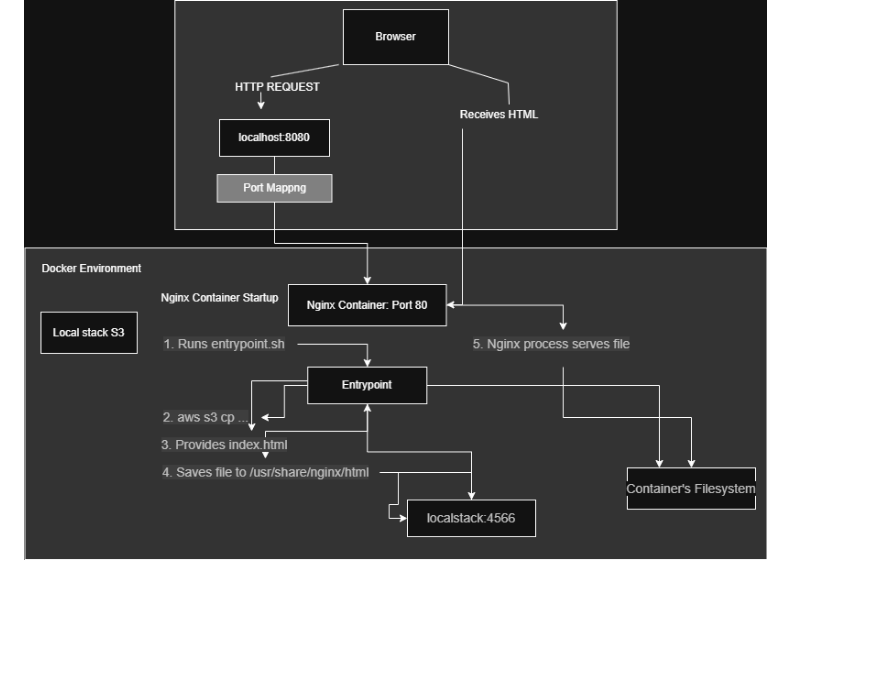
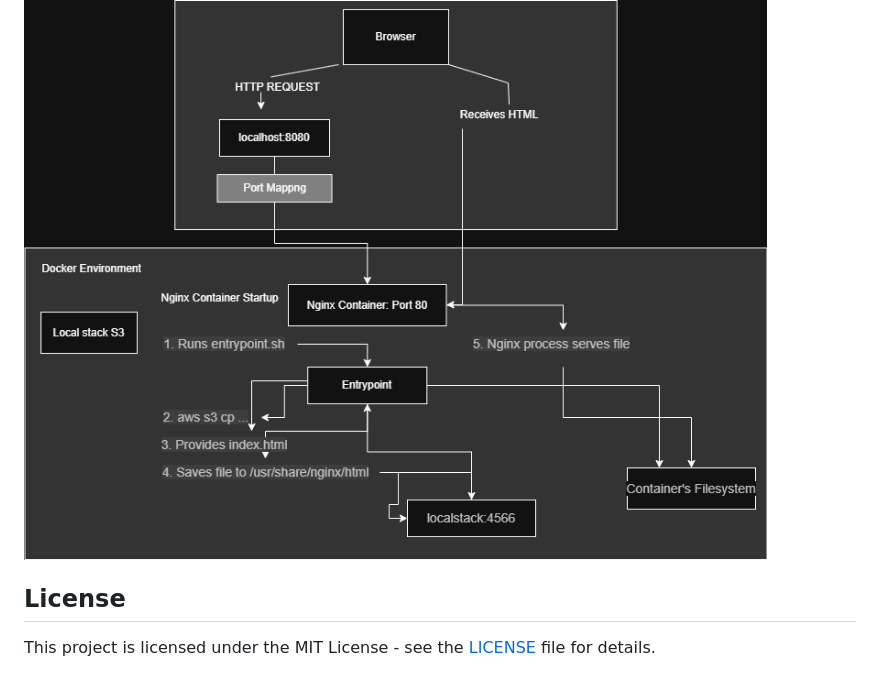
Before and after one commit to YogeshT22/Multi-Pattern-Container-Deployment, a Markdown page: README.md, the part around the change. Rendered like a GitHub page; blank space fills up the shorter version.

Commit message:
Update README (Added MIT LICENSE)

```diff
--- a/README.md
+++ b/README.md
@@ -87,3 +87,6 @@ run python3 cleanup.py.
 This diagram illustrates the dynamic content flow, where the Nginx container is decoupled from its content.
 
 ![Architecture Diagram](./src/architecture-diagram.png)
+
+## License
+This project is licensed under the MIT License - see the [LICENSE](LICENSE) file for details.
```
